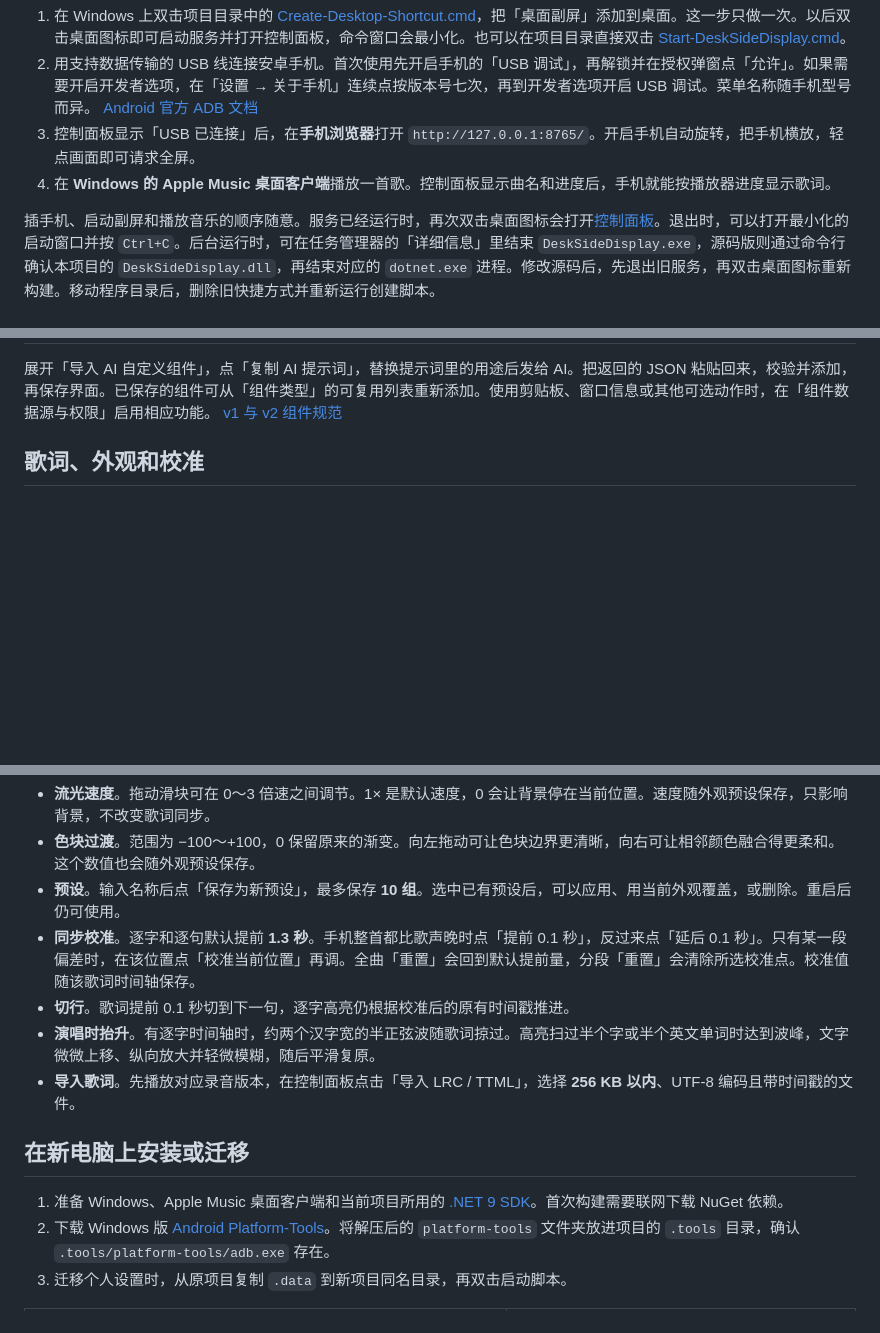
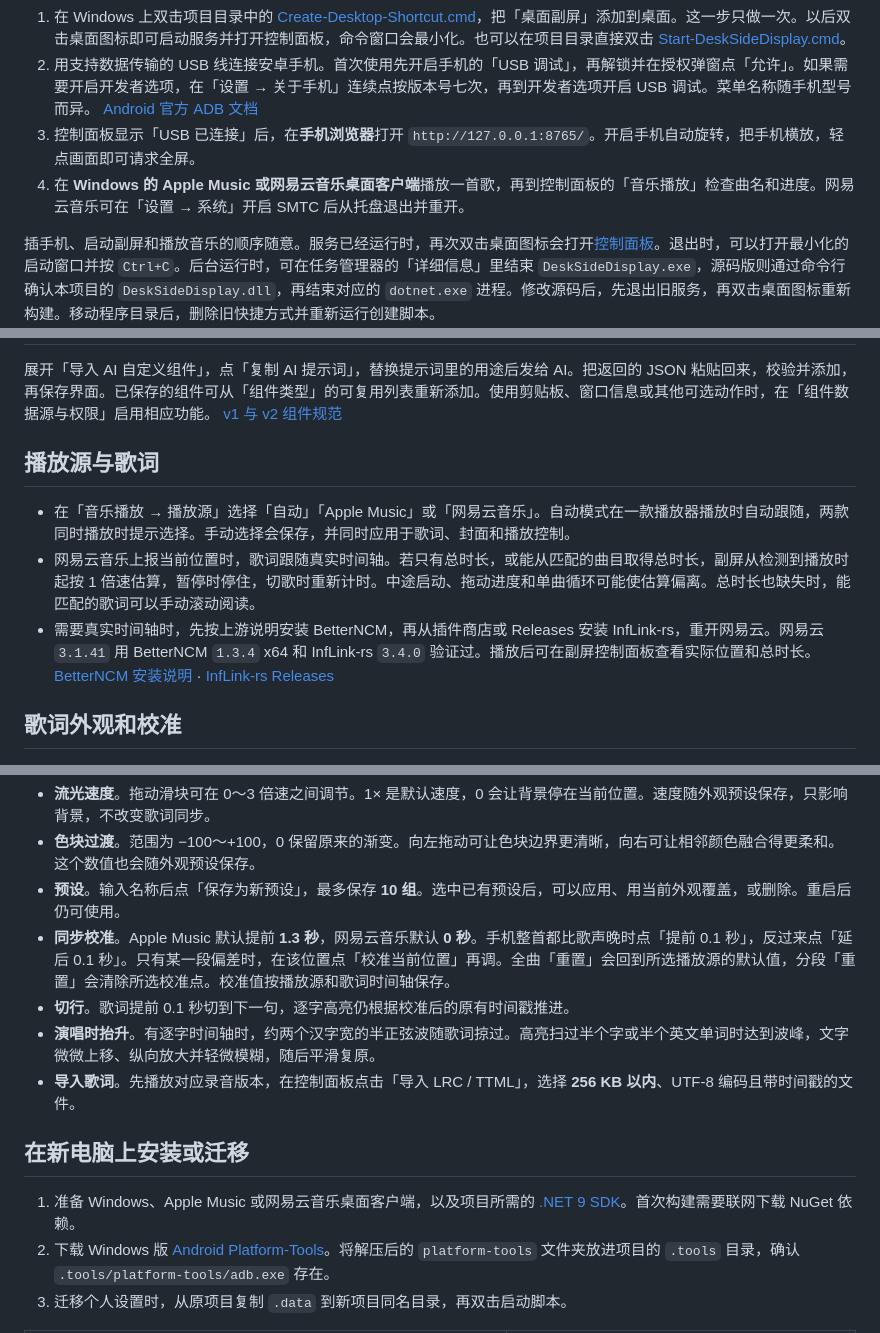
Before and after one commit to kdwbll/desk-side-display, a Markdown page: 使用说明.md, 3 parts joined by grey strips. Rendered like a GitHub page; blank space fills up the shorter version.

```diff
--- a/使用说明.md
+++ b/使用说明.md
@@ -7,7 +7,7 @@
 1. 在 Windows 上双击项目目录中的 [Create-Desktop-Shortcut.cmd](Create-Desktop-Shortcut.cmd)，把「桌面副屏」添加到桌面。这一步只做一次。以后双击桌面图标即可启动服务并打开控制面板，命令窗口会最小化。也可以在项目目录直接双击 [Start-DeskSideDisplay.cmd](Start-DeskSideDisplay.cmd)。
 2. 用支持数据传输的 USB 线连接安卓手机。首次使用先开启手机的「USB 调试」，再解锁并在授权弹窗点「允许」。如果需要开启开发者选项，在「设置 → 关于手机」连续点按版本号七次，再到开发者选项开启 USB 调试。菜单名称随手机型号而异。 [Android 官方 ADB 文档](https://developer.android.com/tools/adb)
 3. 控制面板显示「USB 已连接」后，在**手机浏览器**打开 `http://127.0.0.1:8765/`。开启手机自动旋转，把手机横放，轻点画面即可请求全屏。
-4. 在 **Windows 的 Apple Music 桌面客户端**播放一首歌。控制面板显示曲名和进度后，手机就能按播放器进度显示歌词。
+4. 在 **Windows 的 Apple Music 或网易云音乐桌面客户端**播放一首歌，再到控制面板的「音乐播放」检查曲名和进度。网易云音乐可在「设置 → 系统」开启 SMTC 后从托盘退出并重开。
 
 插手机、启动副屏和播放音乐的顺序随意。服务已经运行时，再次双击桌面图标会打开[控制面板](http://127.0.0.1:8766/)。退出时，可以打开最小化的启动窗口并按 `Ctrl+C`。后台运行时，可在任务管理器的「详细信息」里结束 `DeskSideDisplay.exe`，源码版则通过命令行确认本项目的 `DeskSideDisplay.dll`，再结束对应的 `dotnet.exe` 进程。修改源码后，先退出旧服务，再双击桌面图标重新构建。移动程序目录后，删除旧快捷方式并重新运行创建脚本。
 
@@ -78,7 +78,13 @@
 
 展开「导入 AI 自定义组件」，点「复制 AI 提示词」，替换提示词里的用途后发给 AI。把返回的 JSON 粘贴回来，校验并添加，再保存界面。已保存的组件可从「组件类型」的可复用列表重新添加。使用剪贴板、窗口信息或其他可选动作时，在「组件数据源与权限」启用相应功能。 [v1 与 v2 组件规范](docs/widget-api.md)
 
-## 歌词、外观和校准
+## 播放源与歌词
+
+- 在「音乐播放 → 播放源」选择「自动」「Apple Music」或「网易云音乐」。自动模式在一款播放器播放时自动跟随，两款同时播放时提示选择。手动选择会保存，并同时应用于歌词、封面和播放控制。
+- 网易云音乐上报当前位置时，歌词跟随真实时间轴。若只有总时长，或能从匹配的曲目取得总时长，副屏从检测到播放时起按 1 倍速估算，暂停时停住，切歌时重新计时。中途启动、拖动进度和单曲循环可能使估算偏离。总时长也缺失时，能匹配的歌词可以手动滚动阅读。
+- 需要真实时间轴时，先按上游说明安装 BetterNCM，再从插件商店或 Releases 安装 InfLink-rs，重开网易云。网易云 `3.1.41` 用 BetterNCM `1.3.4` x64 和 InfLink-rs `3.4.0` 验证过。播放后可在副屏控制面板查看实际位置和总时长。 [BetterNCM 安装说明](https://github.com/std-microblock/BetterNCM-Installer#手动安装流程) · [InfLink-rs Releases](https://github.com/apoint123/inflink-rs/releases)
+
+## 歌词外观和校准
 
 <img src="docs/screenshots/windows-control.png" width="740" alt="控制面板展示歌词外观预览、流光速度、色块过渡和外观预设">
 
@@ -89,14 +95,14 @@
 - **流光速度**。拖动滑块可在 0～3 倍速之间调节。1× 是默认速度，0 会让背景停在当前位置。速度随外观预设保存，只影响背景，不改变歌词同步。
 - **色块过渡**。范围为 −100～+100，0 保留原来的渐变。向左拖动可让色块边界更清晰，向右可让相邻颜色融合得更柔和。这个数值也会随外观预设保存。
 - **预设**。输入名称后点「保存为新预设」，最多保存 **10 组**。选中已有预设后，可以应用、用当前外观覆盖，或删除。重启后仍可使用。
-- **同步校准**。逐字和逐句默认提前 **1.3 秒**。手机整首都比歌声晚时点「提前 0.1 秒」，反过来点「延后 0.1 秒」。只有某一段偏差时，在该位置点「校准当前位置」再调。全曲「重置」会回到默认提前量，分段「重置」会清除所选校准点。校准值随该歌词时间轴保存。
+- **同步校准**。Apple Music 默认提前 **1.3 秒**，网易云音乐默认 **0 秒**。手机整首都比歌声晚时点「提前 0.1 秒」，反过来点「延后 0.1 秒」。只有某一段偏差时，在该位置点「校准当前位置」再调。全曲「重置」会回到所选播放源的默认值，分段「重置」会清除所选校准点。校准值按播放源和歌词时间轴保存。
 - **切行**。歌词提前 0.1 秒切到下一句，逐字高亮仍根据校准后的原有时间戳推进。
 - **演唱时抬升**。有逐字时间轴时，约两个汉字宽的半正弦波随歌词掠过。高亮扫过半个字或半个英文单词时达到波峰，文字微微上移、纵向放大并轻微模糊，随后平滑复原。
 - **导入歌词**。先播放对应录音版本，在控制面板点击「导入 LRC / TTML」，选择 **256 KB 以内**、UTF-8 编码且带时间戳的文件。
 
 ## 在新电脑上安装或迁移
 
-1. 准备 Windows、Apple Music 桌面客户端和当前项目所用的 [.NET 9 SDK](https://dotnet.microsoft.com/en-us/download/dotnet/9.0)。首次构建需要联网下载 NuGet 依赖。
+1. 准备 Windows、Apple Music 或网易云音乐桌面客户端，以及项目所需的 [.NET 9 SDK](https://dotnet.microsoft.com/en-us/download/dotnet/9.0)。首次构建需要联网下载 NuGet 依赖。
 2. 下载 Windows 版 [Android Platform-Tools](https://developer.android.com/tools/releases/platform-tools)。将解压后的 `platform-tools` 文件夹放进项目的 `.tools` 目录，确认 `.tools/platform-tools/adb.exe` 存在。
 3. 迁移个人设置时，从原项目复制 `.data` 到新项目同名目录，再双击启动脚本。
 
```
Also changed, not shown: other parts of 使用说明.md (+1 -1 lines), README.md (+8 -5 lines), THIRD-PARTY-NOTICES.md (+2 -0 lines), docs/screenshots/windows-dual-music.png (added), 16 other files.
